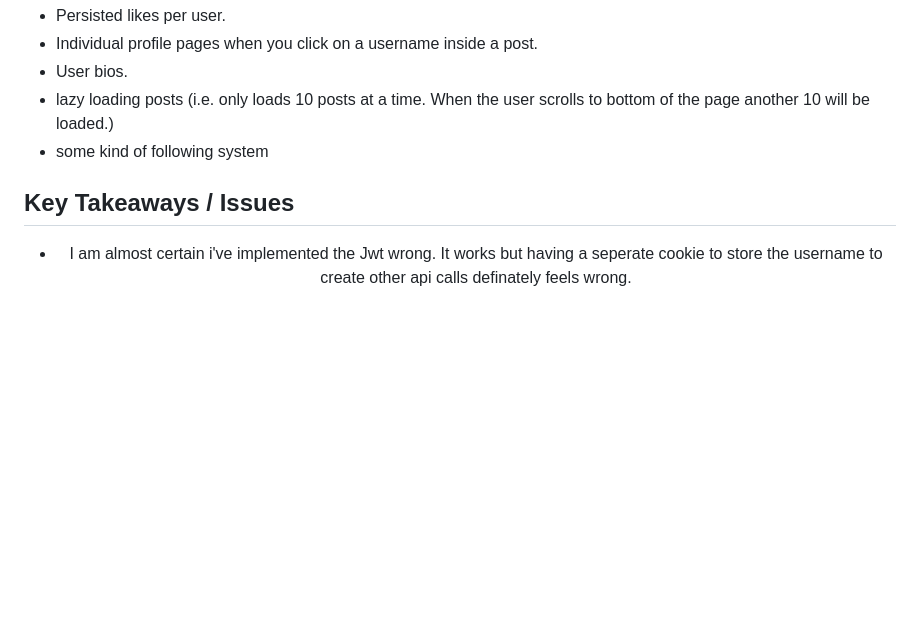
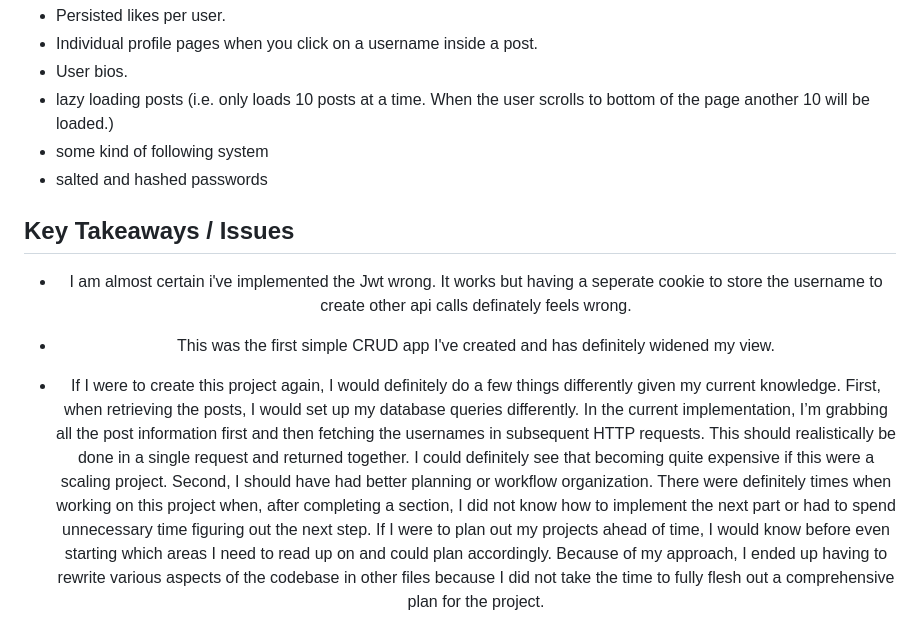
Before and after one commit to AlixMcGill/FuzzySearcher, a Markdown page: README.md, the part around the change. Drawn GitHub-style; blank space fills up the shorter version.

```diff
--- a/README.md
+++ b/README.md
@@ -70,6 +70,9 @@
 - User bios.
 - lazy loading posts (i.e. only loads 10 posts at a time. When the user scrolls to bottom of the page another 10 will be loaded.)
 - some kind of following system
+- salted and hashed passwords
 
 ## Key Takeaways / Issues
 - <p align="center">I am almost certain i've implemented the Jwt wrong. It works but having a seperate cookie to store the username to create other api calls definately feels wrong.</p>
+- <p align="center">This was the first simple CRUD app I've created and has definitely widened my view.</p>
+- <p align="center">If I were to create this project again, I would definitely do a few things differently given my current knowledge. First, when retrieving the posts, I would set up my database queries differently. In the current implementation, I’m grabbing all the post information first and then fetching the usernames in subsequent HTTP requests. This should realistically be done in a single request and returned together. I could definitely see that becoming quite expensive if this were a scaling project. Second, I should have had better planning or workflow organization. There were definitely times when working on this project when, after completing a section, I did not know how to implement the next part or had to spend unnecessary time figuring out the next step. If I were to plan out my projects ahead of time, I would know before even starting which areas I need to read up on and could plan accordingly. Because of my approach, I ended up having to rewrite various aspects of the codebase in other files because I did not take the time to fully flesh out a comprehensive plan for the project.</p>
```
